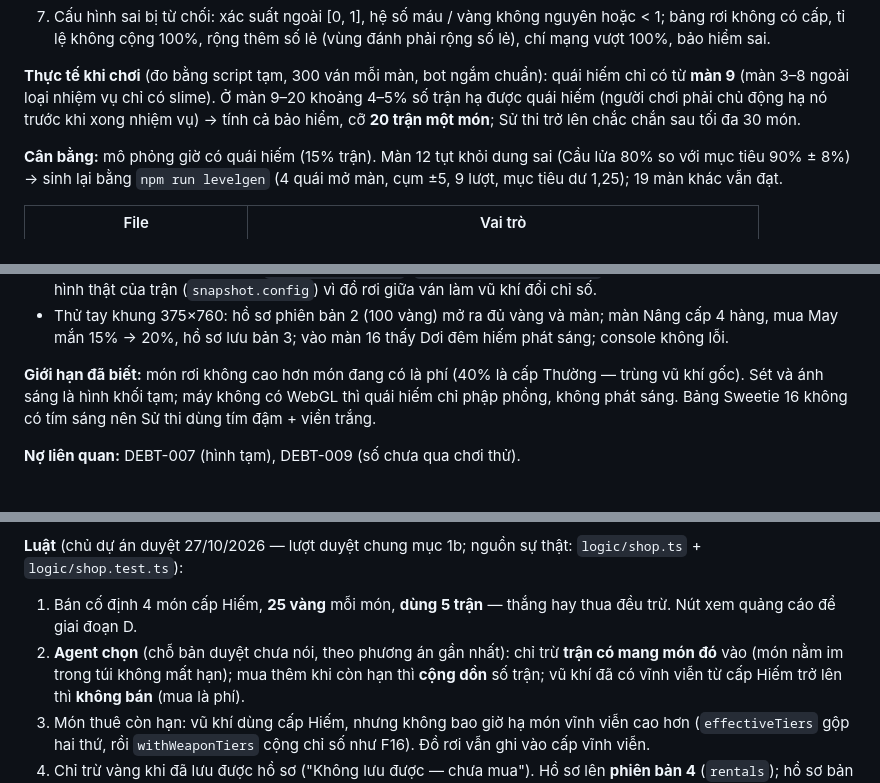
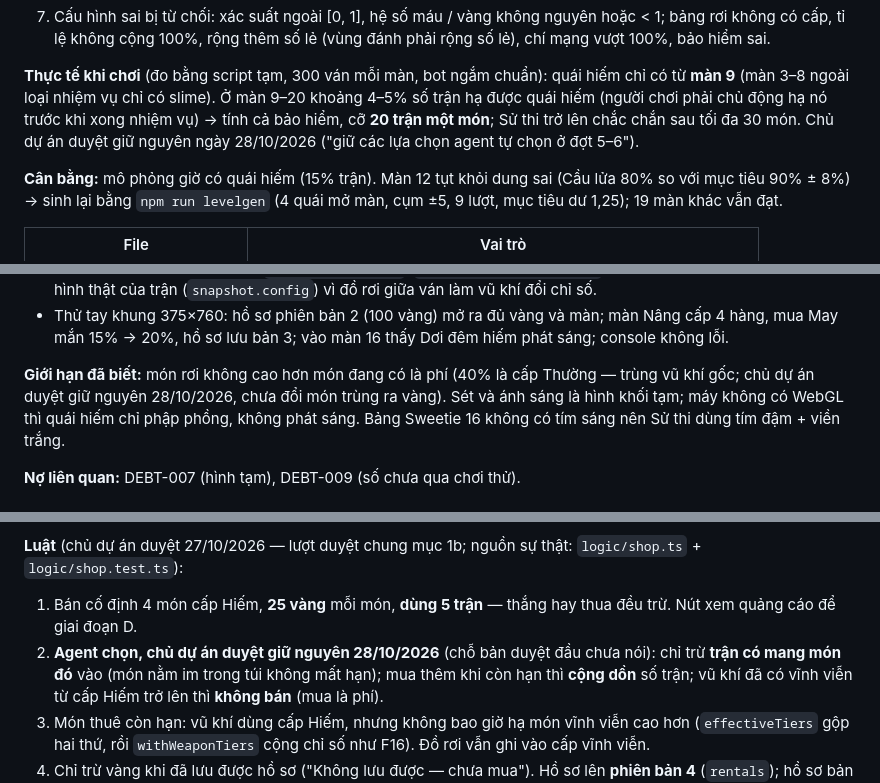
Before and after one commit to Nagias/pixel-game, a Markdown page: FEATURE_MAP.md, 3 parts joined by grey strips. Drawn GitHub-style.

Commit message:
docs: ghi lượt duyệt giữ nguyên lựa chọn của agent ở đợt 5–6 (#30)
Chủ dự án duyệt 28/10/2026: quái hiếm thực tế từ màn 9, món rơi trùng không đổi ra gì, Sử thi tím đậm viền
trắng; cửa hàng chỉ trừ hạn trận có mang món, mua thêm cộng dồn, không bán món đã có từ Hiếm trở lên.

Co-authored-by: Claude Opus 5.5 <noreply@anthropic.com>

```diff
--- a/FEATURE_MAP.md
+++ b/FEATURE_MAP.md
@@ -877,7 +877,7 @@ nguồn sự thật: `logic/battle.ts` `withRare` / `rewardsAfter`, `logic/loot.
 **Thực tế khi chơi** (đo bằng script tạm, 300 ván mỗi màn, bot ngắm chuẩn): quái hiếm chỉ có từ **màn 9**
 (màn 3–8 ngoài loại nhiệm vụ chỉ có slime). Ở màn 9–20 khoảng 4–5% số trận hạ được quái hiếm (người chơi phải
 chủ động hạ nó trước khi xong nhiệm vụ) → tính cả bảo hiểm, cỡ **20 trận một món**; Sử thi trở lên chắc chắn
-sau tối đa 30 món.
+sau tối đa 30 món. Chủ dự án duyệt giữ nguyên ngày 28/10/2026 ("giữ các lựa chọn agent tự chọn ở đợt 5–6").
 
 **Cân bằng:** mô phỏng giờ có quái hiếm (15% trận). Màn 12 tụt khỏi dung sai (Cầu lửa 80% so với mục tiêu
 90% ± 8%) → sinh lại bằng `npm run levelgen` (4 quái mở màn, cụm ±5, 9 lượt, mục tiêu dư 1,25); 19 màn khác
@@ -906,7 +906,8 @@ vẫn đạt.
 - Thử tay khung 375×760: hồ sơ phiên bản 2 (100 vàng) mở ra đủ vàng và màn; màn Nâng cấp 4 hàng, mua May mắn
   15% → 20%, hồ sơ lưu bản 3; vào màn 16 thấy Dơi đêm hiếm phát sáng; console không lỗi.
 
-**Giới hạn đã biết:** món rơi không cao hơn món đang có là phí (40% là cấp Thường — trùng vũ khí gốc). Sét và
+**Giới hạn đã biết:** món rơi không cao hơn món đang có là phí (40% là cấp Thường — trùng vũ khí gốc; chủ dự
+án duyệt giữ nguyên 28/10/2026, chưa đổi món trùng ra vàng). Sét và
 ánh sáng là hình khối tạm; máy không có WebGL thì quái hiếm chỉ phập phồng, không phát sáng. Bảng Sweetie 16
 không có tím sáng nên Sử thi dùng tím đậm + viền trắng.
 
@@ -925,7 +926,8 @@ Cửa hàng: Kiếm, Rìu, Giáo, Cung — mỗi món cấp **Hiếm** (chữ xa
 
 1. Bán cố định 4 món cấp Hiếm, **25 vàng** mỗi món, **dùng 5 trận** — thắng hay thua đều trừ. Nút xem quảng
    cáo để giai đoạn D.
-2. **Agent chọn** (chỗ bản duyệt chưa nói, theo phương án gần nhất): chỉ trừ **trận có mang món đó** vào
+2. **Agent chọn, chủ dự án duyệt giữ nguyên 28/10/2026** (chỗ bản duyệt đầu chưa nói): chỉ trừ **trận có
+   mang món đó** vào
    (món nằm im trong túi không mất hạn); mua thêm khi còn hạn thì **cộng dồn** số trận; vũ khí đã có vĩnh
    viễn từ cấp Hiếm trở lên thì **không bán** (mua là phí).
 3. Món thuê còn hạn: vũ khí dùng cấp Hiếm, nhưng không bao giờ hạ món vĩnh viễn cao hơn (`effectiveTiers`
```
Also changed, not shown: docs/plans/2026-10-27-ke-hoach-sau-b6.md (+5 -0 lines).
